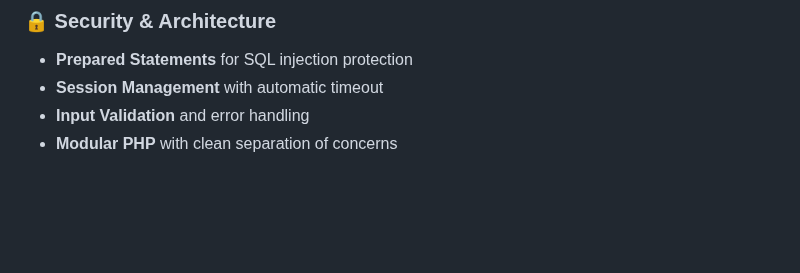
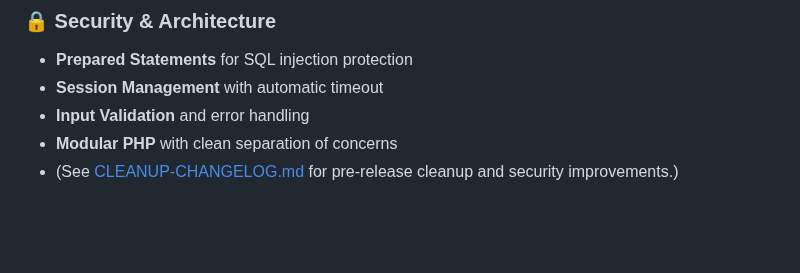
Before and after one commit to sycstitch/la-liga-management-system, a Markdown page: README.md, the part around the change. Drawn GitHub-style.

```diff
--- a/README.md
+++ b/README.md
@@ -29,6 +29,7 @@ We implemented four advanced queries that actually taught us SQL:
 - **Session Management** with automatic timeout
 - **Input Validation** and error handling
 - **Modular PHP** with clean separation of concerns
+- (See [CLEANUP-CHANGELOG.md](docs/CLEANUP-CHANGELOG.md) for pre-release cleanup and security improvements.)
 
 <br /><br />
 
```
